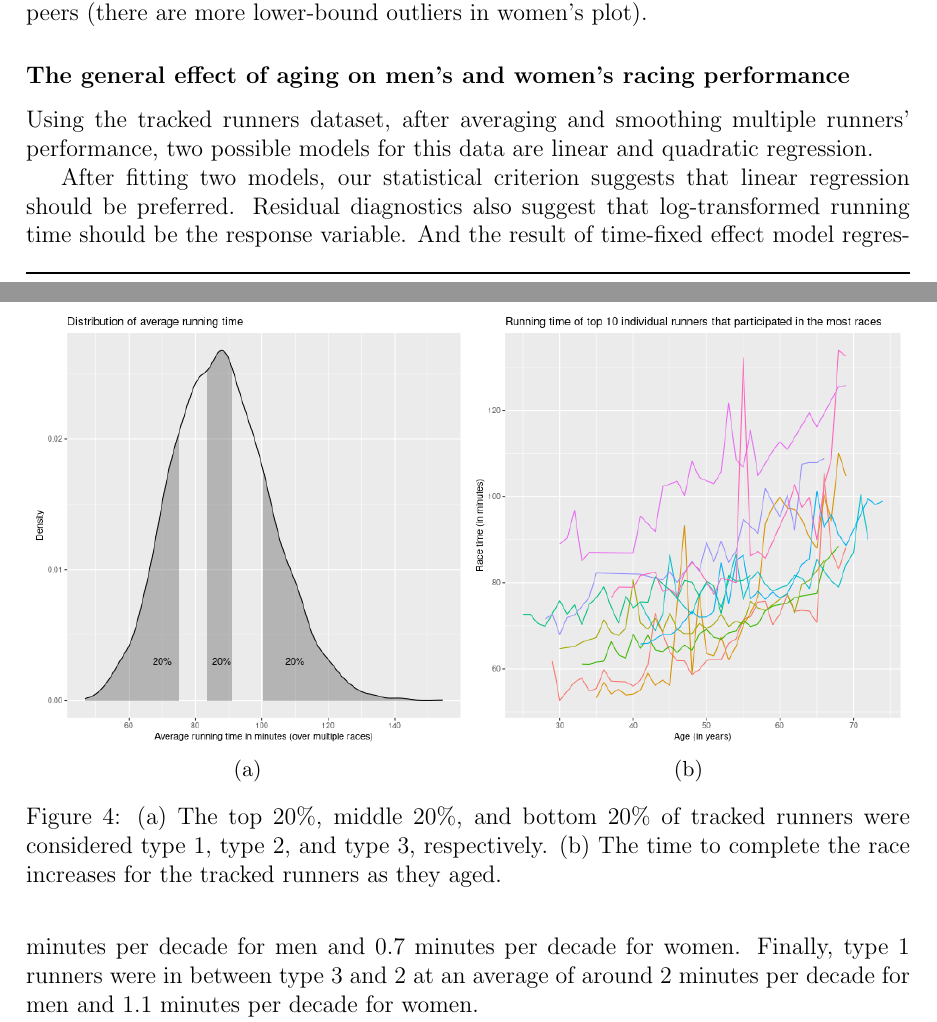
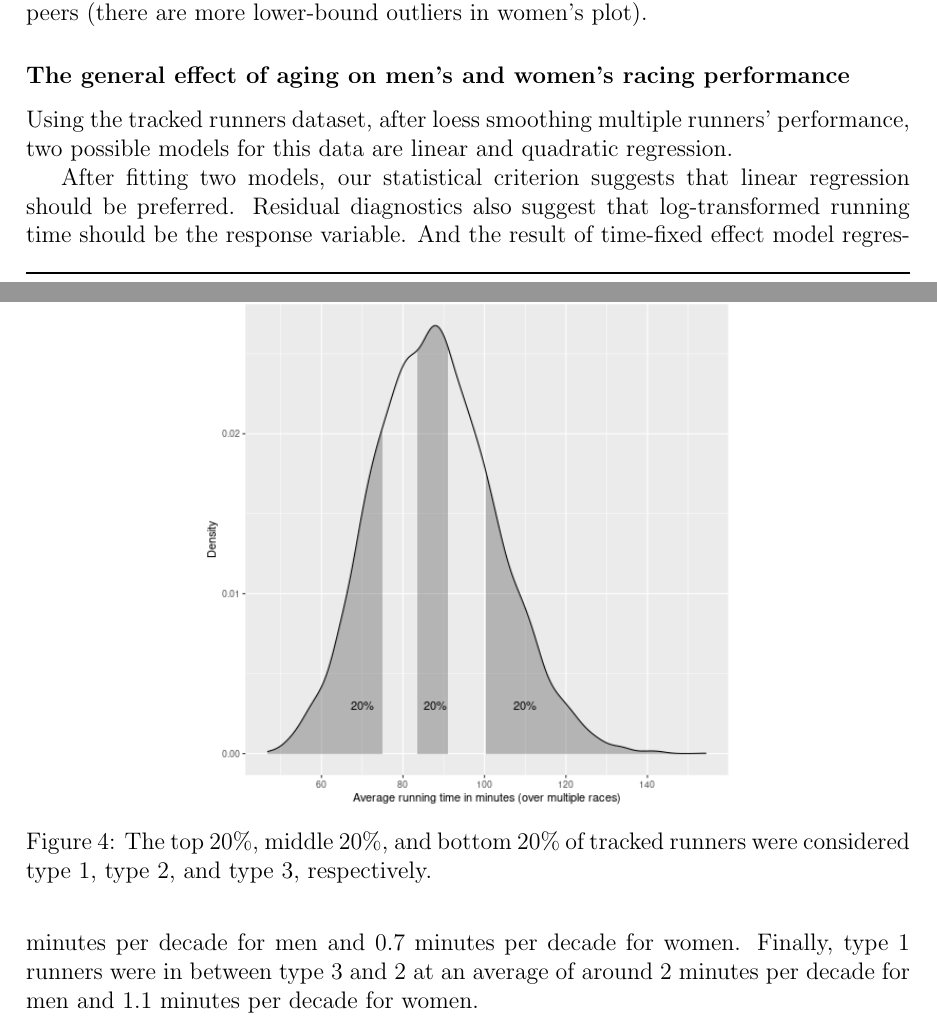
Before and after one commit to chau-nguyen27/CherryBlossom10MileRun, a LaTeX document (report/stat510-lolz-report.tex): two parts of pages 4 and 7 of 10 before the commit and two parts of pages 4 and 7 of 11 after it, joined at a grey line, cut so that both start at the same text. Compiled offline with pdfLaTeX.

Commit message:
fixed figs 3 and 4

```diff
--- a/report/stat510-lolz-report.tex
+++ b/report/stat510-lolz-report.tex
@@ -261,9 +282,11 @@ peers (there are more lower-bound outliers in women's plot).
 	\label{tracked-runners-smooth}
 \end{figure}
 
-Using the tracked runners dataset, after averaging and smoothing multiple
-runners' performance, two possible models for this data are linear and
-quadratic regression.
+% Using the tracked runners dataset, after averaging and smoothing multiple
+% runners' performance, two possible models for this data are linear and
+% quadratic regression.
+
+Using the tracked runners dataset, after loess smoothing multiple runners' performance, two possible models for this data are linear and quadratic regression.
 
 After fitting two models, our statistical criterion suggests that linear
 regression should be preferred.
@@ -295,24 +318,12 @@ We can be 99\% confident that:
 
 \subsubsection*{Declining performance rate for different types of runners}
 
-\begin{figure}
+\begin{figure}[ht]
 	\centering
-	\begin{subfigure}[]{0.49\textwidth}
-		\includegraphics[width = \textwidth]
-		{../figure/elite_vs_nonelite_gr0-2.png}
-		\caption{}
-		\label{type123-dist}
-	\end{subfigure}
-	\begin{subfigure}[]{0.49\textwidth}
-		\includegraphics[width = \textwidth]
-		{../figure/overview_tracked_runners-2.png}
-		\caption{}
-		\label{top-10-tracked}
-	\end{subfigure}
+	\includegraphics[width = 0.6\textwidth]
+	{../figure/elite_vs_nonelite_gr0-2.png}
 	\caption{
-		(a) The top 20\%, middle 20\%, and bottom 20\% of
-			tracked runners were considered type 1, type 2, and
-			type 3, respectively.
-		(b) The time to complete the race increases for the
-			tracked runners as they aged.
+		The top 20\%, middle 20\%, and bottom 20\% of
+		tracked runners were considered type 1, type 2, and
+		type 3, respectively.
 	}
@@ -320,4 +331,28 @@ We can be 99\% confident that:
 \end{figure}
+
+% \begin{figure}
+% 	\centering
+% 	\begin{subfigure}[]{0.49\textwidth}
+% 		\includegraphics[width = \textwidth]
+% 		{../figure/elite_vs_nonelite_gr0-2.png}
+% 		\caption{}
+% 		\label{type123-dist}
+% 	\end{subfigure}
+% 	\begin{subfigure}[]{0.49\textwidth}
+% 		\includegraphics[width = \textwidth]
+% 		{../figure/overview_tracked_runners-2.png}
+% 		\caption{}
+% 		\label{top-10-tracked}
+% 	\end{subfigure}
+% 	\caption{
+% 		(a) The top 20\%, middle 20\%, and bottom 20\% of
+% 			tracked runners were considered type 1, type 2, and
+% 			type 3, respectively.
+% 		(b) The time to complete the race increases for the
+% 			tracked runners as they aged.
+% 	}
+% 	\label{type123}
+% \end{figure}
 
 % \begin{figure}
 % 	\centering
```
Also changed, not shown: report/stat510-lolz-report.pdf, report/stat510-lolz-report.tex (32 more changed lines).
